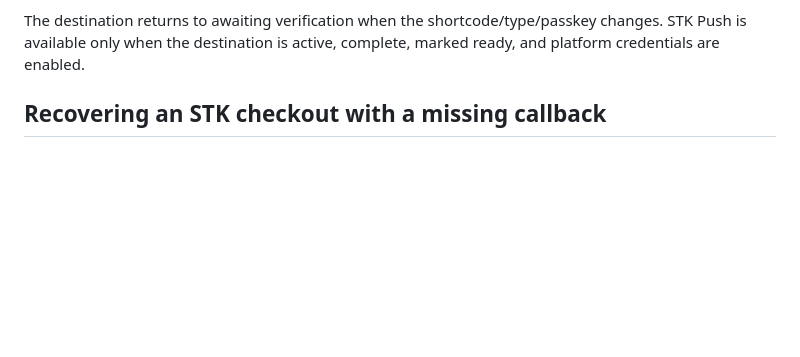
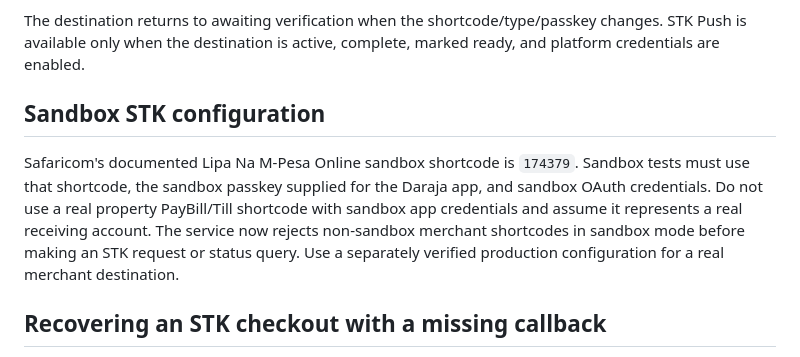
Before and after one commit to Siana02/pms-real-estate, a Markdown page: property-management-system/docs/daraja-platform-property-onboarding.md, the part around the change. GitHub-like rendering; blank space fills up the shorter version.

Commit message:
Document required Daraja sandbox STK shortcode

```diff
--- a/property-management-system/docs/daraja-platform-property-onboarding.md
+++ b/property-management-system/docs/daraja-platform-property-onboarding.md
@@ -25,6 +25,10 @@ php artisan daraja:mark-destination-ready DESTINATION_ID --confirmed
 Do not use `--confirmed` just because a manager entered a passkey. The command records that verification was performed externally; it does not grant Safaricom permission.
 
 The destination returns to awaiting verification when the shortcode/type/passkey changes. STK Push is available only when the destination is active, complete, marked ready, and platform credentials are enabled.
+
+## Sandbox STK configuration
+
+Safaricom's documented Lipa Na M-Pesa Online sandbox shortcode is `174379`. Sandbox tests must use that shortcode, the sandbox passkey supplied for the Daraja app, and sandbox OAuth credentials. Do not use a real property PayBill/Till shortcode with sandbox app credentials and assume it represents a real receiving account. The service now rejects non-sandbox merchant shortcodes in sandbox mode before making an STK request or status query. Use a separately verified production configuration for a real merchant destination.
 
 ## Recovering an STK checkout with a missing callback
 
```
